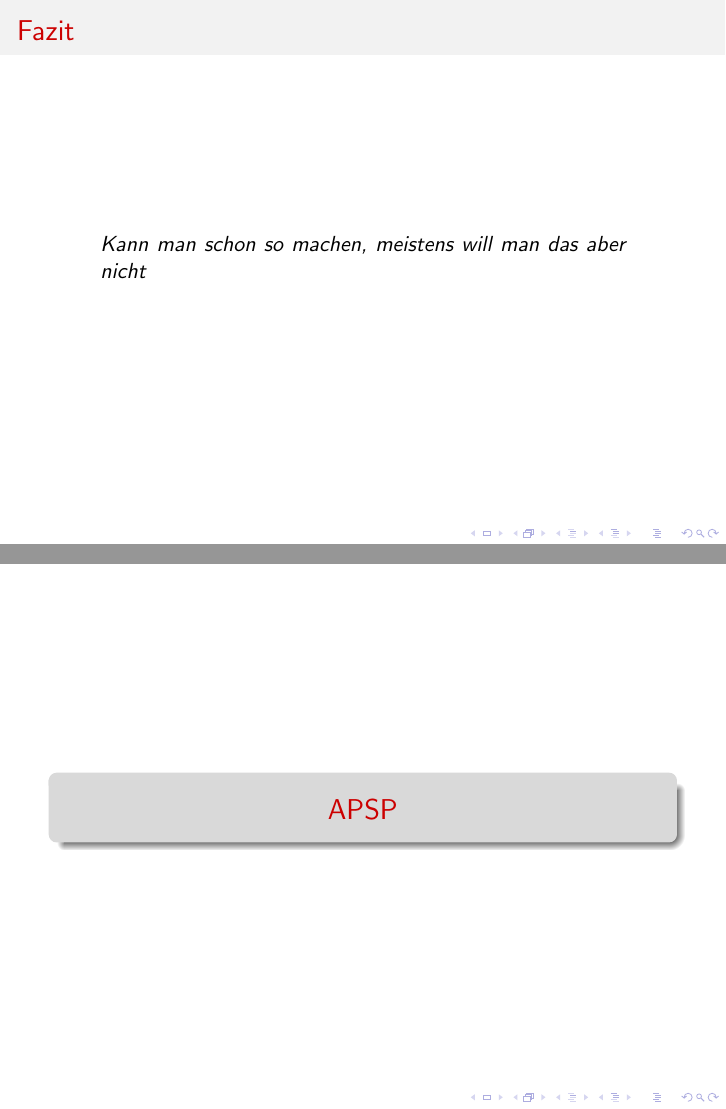
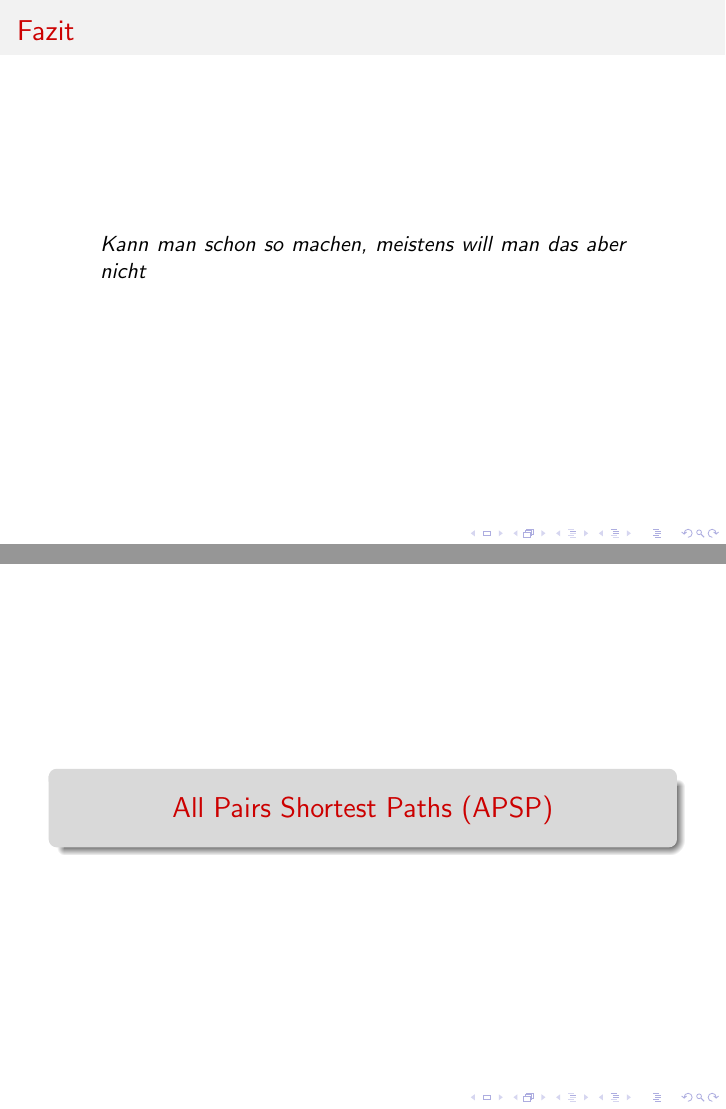
Before and after one commit to Fiona-J-W/ICPC-Graphen, LaTeX slides (main.tex, which reads cora.tex): pages 40 and 41 of 61, joined at a grey line. Compiled offline with pdfLaTeX.

Commit message:
Ändern der Überschrift

```diff
--- a/cora.tex
+++ b/cora.tex
@@ -1,5 +1,5 @@
 %------------------------------------------------
-\section{APSP}
+\section{All Pairs Shortest Paths (APSP)}
 
 \subsection{Idee}
 
```
